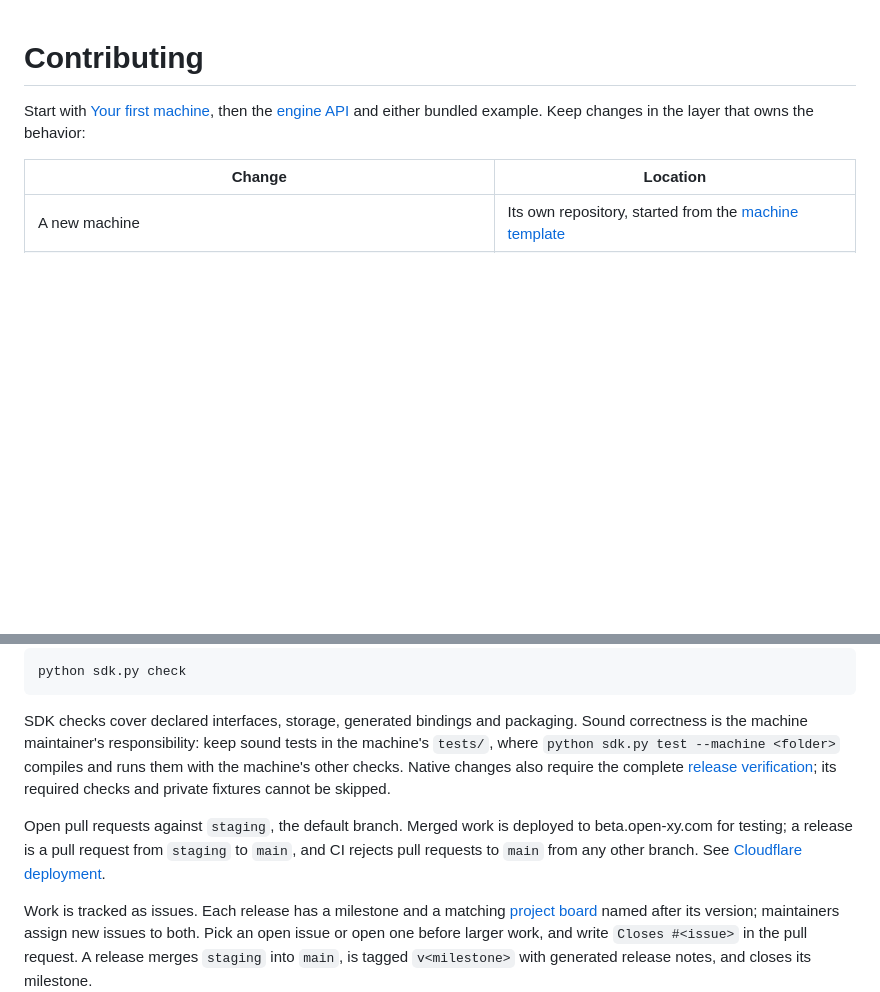
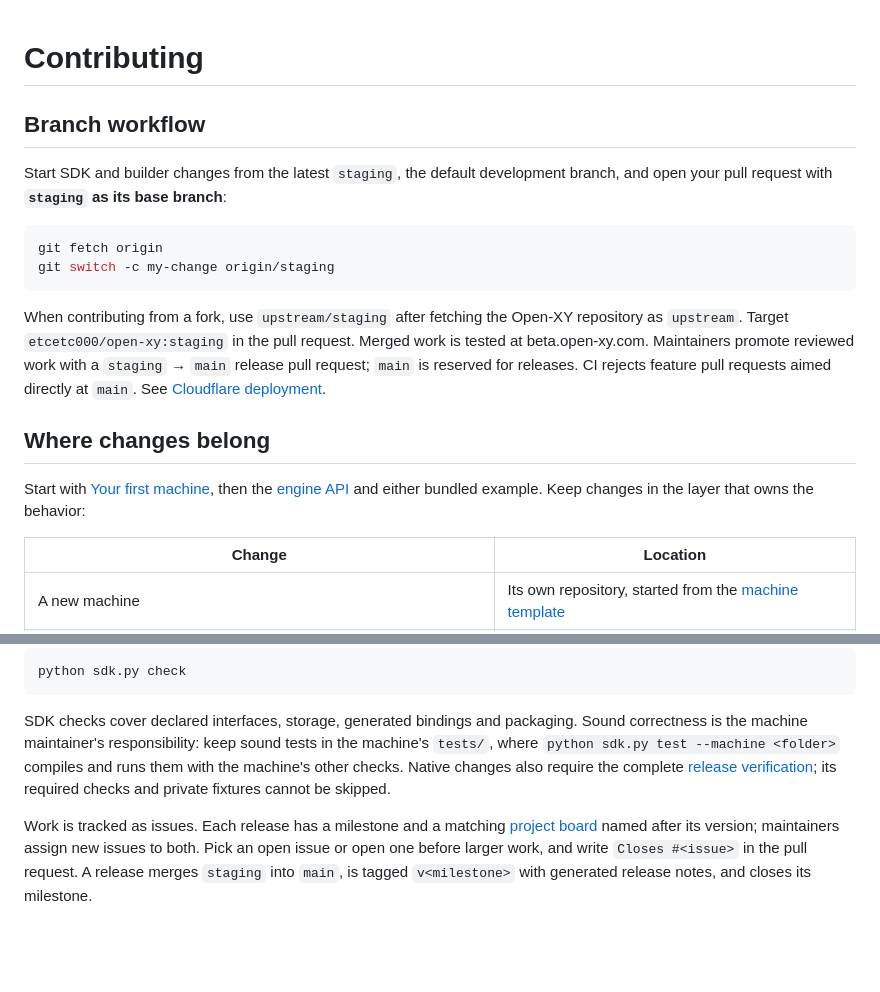
Before and after one commit to Gokux/open-xy, a Markdown page: CONTRIBUTING.md, 2 parts joined by grey strips. Drawn GitHub-style; blank space fills up the shorter version.

````diff
--- a/CONTRIBUTING.md
+++ b/CONTRIBUTING.md
@@ -1,4 +1,23 @@
 # Contributing
+
+## Branch workflow
+
+Start SDK and builder changes from the latest `staging`, the default development
+branch, and open your pull request with **`staging` as its base branch**:
+
+```sh
+git fetch origin
+git switch -c my-change origin/staging
+```
+
+When contributing from a fork, use `upstream/staging` after fetching the Open-XY
+repository as `upstream`. Target `etcetc000/open-xy:staging` in the pull request.
+Merged work is tested at beta.open-xy.com. Maintainers promote reviewed work
+with a `staging` → `main` release pull request; `main` is reserved for releases.
+CI rejects feature pull requests aimed directly at `main`.
+See [Cloudflare deployment](docs/builder.md#cloudflare-deployment).
+
+## Where changes belong
 
 Start with [Your first machine](docs/first-machine.md), then the
 [engine API](docs/api.md) and either bundled example. Keep changes
@@ -51,11 +70,6 @@ and runs them with the machine's other checks. Native
 changes also require the complete [release verification](docs/build.md#release-verification); its
 required checks and private fixtures cannot be skipped.
 
-Open pull requests against `staging`, the default branch. Merged work is
-deployed to beta.open-xy.com for testing; a release is a pull request from
-`staging` to `main`, and CI rejects pull requests to `main` from any other
-branch. See [Cloudflare deployment](docs/builder.md#cloudflare-deployment).
-
 Work is tracked as issues. Each release has a milestone and a matching
 [project board](https://github.com/etcetc000/open-xy/projects) named after its
 version; maintainers assign new issues to both. Pick an open issue or open one
````
Also changed, not shown: README.md (+4 -0 lines).
